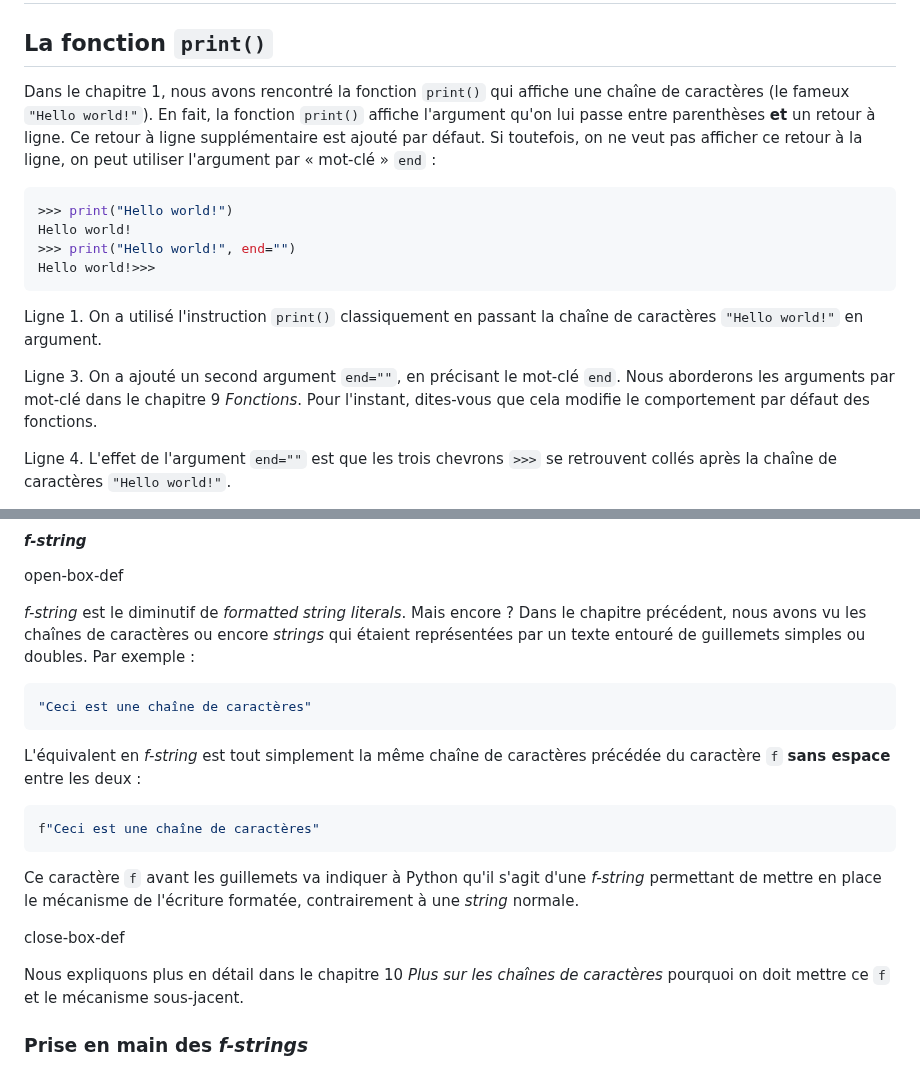
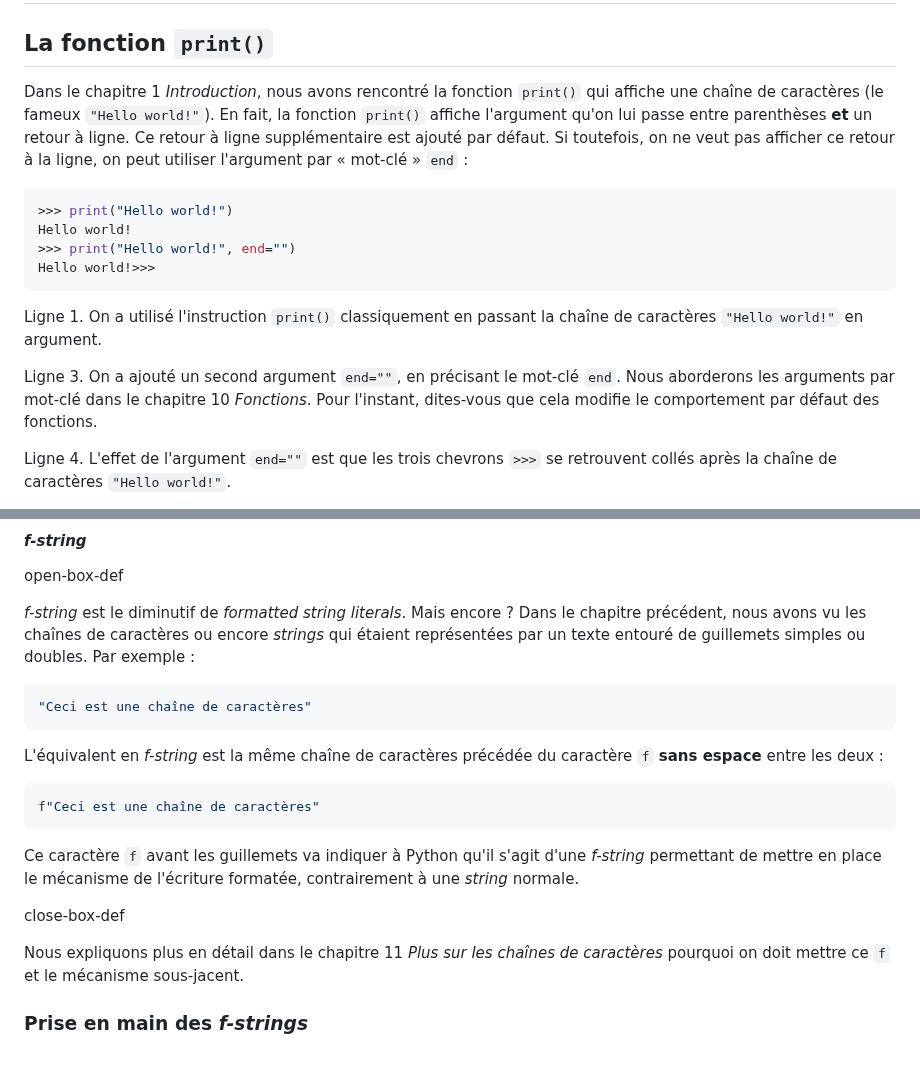
Before and after one commit to bioinfo-prog/cours-python, a Markdown page: 03_affichage.md, 2 parts joined by grey strips. Drawn GitHub-style.

Commit message:
Fix chapter 03

````diff
--- a/03_affichage.md
+++ b/03_affichage.md
@@ -2,7 +2,7 @@
 
 ## La fonction `print()`
 
-Dans le chapitre 1, nous avons rencontré la fonction `print()` qui affiche une chaîne de caractères (le fameux `"Hello world!"`). En fait, la fonction `print()` affiche l'argument qu'on lui passe entre parenthèses **et** un retour à ligne. Ce retour à ligne supplémentaire est ajouté par défaut. Si toutefois, on ne veut pas afficher ce retour à la ligne, on peut utiliser l'argument par « mot-clé » `end` :
+Dans le chapitre 1 *Introduction*, nous avons rencontré la fonction `print()` qui affiche une chaîne de caractères (le fameux `"Hello world!"`). En fait, la fonction `print()` affiche l'argument qu'on lui passe entre parenthèses **et** un retour à ligne. Ce retour à ligne supplémentaire est ajouté par défaut. Si toutefois, on ne veut pas afficher ce retour à la ligne, on peut utiliser l'argument par « mot-clé » `end` :
 
 ```python
 >>> print("Hello world!")
@@ -13,7 +13,7 @@ Hello world!>>>
 
 Ligne 1. On a utilisé l'instruction `print()` classiquement en passant la chaîne de caractères `"Hello world!"` en argument.
 
-Ligne 3. On a ajouté un second argument `end=""`, en précisant le mot-clé `end`. Nous aborderons les arguments par mot-clé dans le chapitre 9 *Fonctions*. Pour l'instant, dites-vous que cela modifie le comportement par défaut des fonctions.
+Ligne 3. On a ajouté un second argument `end=""`, en précisant le mot-clé `end`. Nous aborderons les arguments par mot-clé dans le chapitre 10 *Fonctions*. Pour l'instant, dites-vous que cela modifie le comportement par défaut des fonctions.
 
 Ligne 4. L'effet de l'argument `end=""` est que les trois chevrons `>>>` se retrouvent collés après la chaîne de caractères `"Hello world!"`.
 
@@ -97,7 +97,7 @@ open-box-def
 "Ceci est une chaîne de caractères"
 ```
 
-L'équivalent en *f-string* est tout simplement la même chaîne de caractères précédée du caractère `f` **sans espace** entre les deux :
+L'équivalent en *f-string* est la même chaîne de caractères précédée du caractère `f` **sans espace** entre les deux :
 
 ```python
 f"Ceci est une chaîne de caractères"
@@ -107,7 +107,7 @@ Ce caractère `f` avant les guillemets va indiquer à Python qu'il s'agit d'une
 
 close-box-def
 
-Nous expliquons plus en détail dans le chapitre 10 *Plus sur les chaînes de caractères* pourquoi on doit mettre ce `f` et le mécanisme sous-jacent.
+Nous expliquons plus en détail dans le chapitre 11 *Plus sur les chaînes de caractères* pourquoi on doit mettre ce `f` et le mécanisme sous-jacent.
 
 
 ### Prise en main des *f-strings*
````
